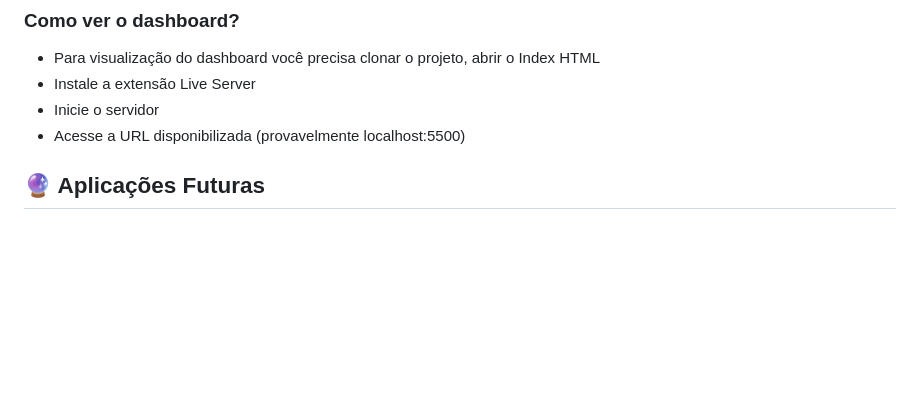
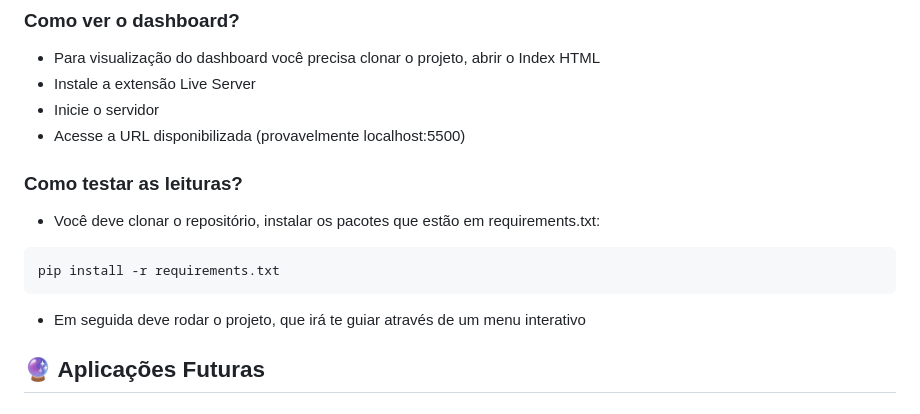
Before and after one commit to trackinfiap/iot, a Markdown page: README.md, the part around the change. Drawn GitHub-style; blank space fills up the shorter version.

Commit message:
docs: updating readme.md

````diff
--- a/README.md
+++ b/README.md
@@ -137,6 +137,13 @@ Para a montagem do dashboard (análise de leituras) foi utilizado o Firebase par
 - Inicie o servidor
 - Acesse a URL disponibilizada (provavelmente localhost:5500)
 
+### Como testar as leituras?
+- Você deve clonar o repositório, instalar os pacotes que estão em requirements.txt:
+```
+pip install -r requirements.txt
+```
+- Em seguida deve rodar o projeto, que irá te guiar através de um menu interativo
+
 🔮 Aplicações Futuras
 ---------------------
 
````
